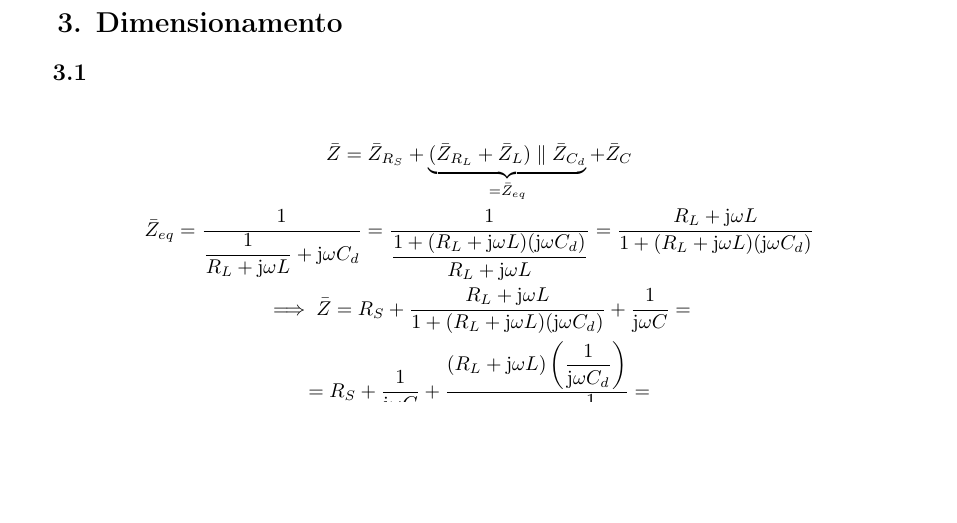
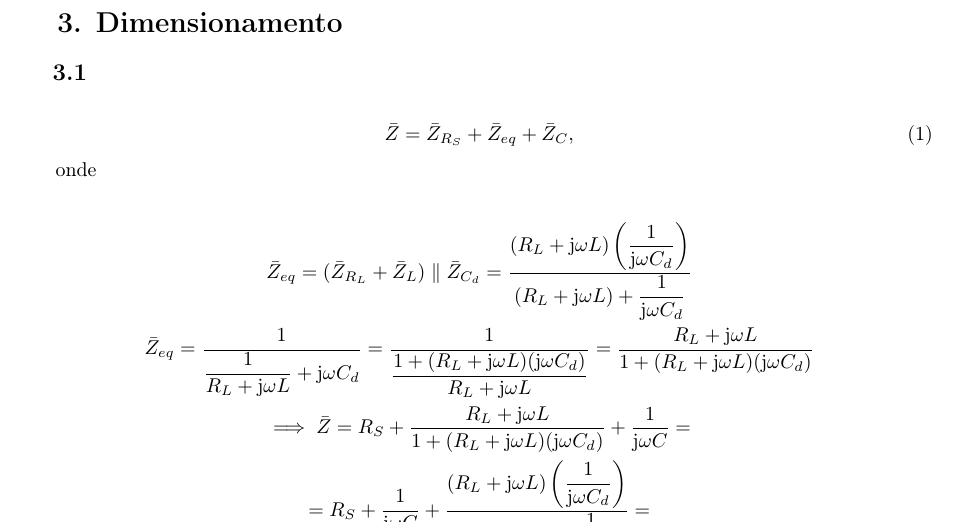
Before and after one commit to pineman/et-labs, a LaTeX document (lab3/rel.tex): part of page 2 of 3, cut so that both start at the same text, the shorter picture padded with empty space. Compiled offline with pdfLaTeX.

Commit message:
minor change

```diff
--- a/lab3/rel.tex
+++ b/lab3/rel.tex
@@ -83,8 +83,19 @@
 
 	\section{3. Dimensionamento}
 	\subsection{3.1}
+
+
+
+		\begin{equation}
+			\bar{Z} = \bar{Z}_{R_S} + \bar{Z}_{eq} + \bar{Z}_C,
+		\end{equation}
+
+		onde
+
 		\begin{gather*}
-			\bar{Z} = \bar{Z}_{R_S} + \underbrace{(\bar{Z}_{R_L} + \bar{Z}_{L}) \parallel \bar{Z}_{C_d}}_{= \bar{Z}_{eq}} + \bar{Z}_C \\
+			%my part
+			\bar{Z}_{eq} = (\bar{Z}_{R_L} + \bar{Z}_{L}) \parallel \bar{Z}_{C_d} = \dfrac{\left(R_L + \mathrm{j} \omega L\right)\left(\dfrac{1}{\mathrm{j} \omega C_d}\right)}{(R_L + \mathrm{j} \omega L) + \dfrac{1}{\mathrm{j} \omega C_d}} \\
+			%my part
 			\bar{Z}_{eq} = \dfrac{1}{\dfrac{1}{R_L + \mathrm{j} \omega L} + \mathrm{j} \omega C_d} =
 			\dfrac{1}{\dfrac{1 + (R_L + \mathrm{j} \omega L)(\mathrm{j} \omega C_d)}{R_L + \mathrm{j} \omega L}} =
 			\dfrac{R_L + \mathrm{j} \omega L}{1 + (R_L + \mathrm{j} \omega L)(\mathrm{j} \omega C_d)} \\
```
Also changed, not shown: lab3/rel.tex (1 more changed lines).
